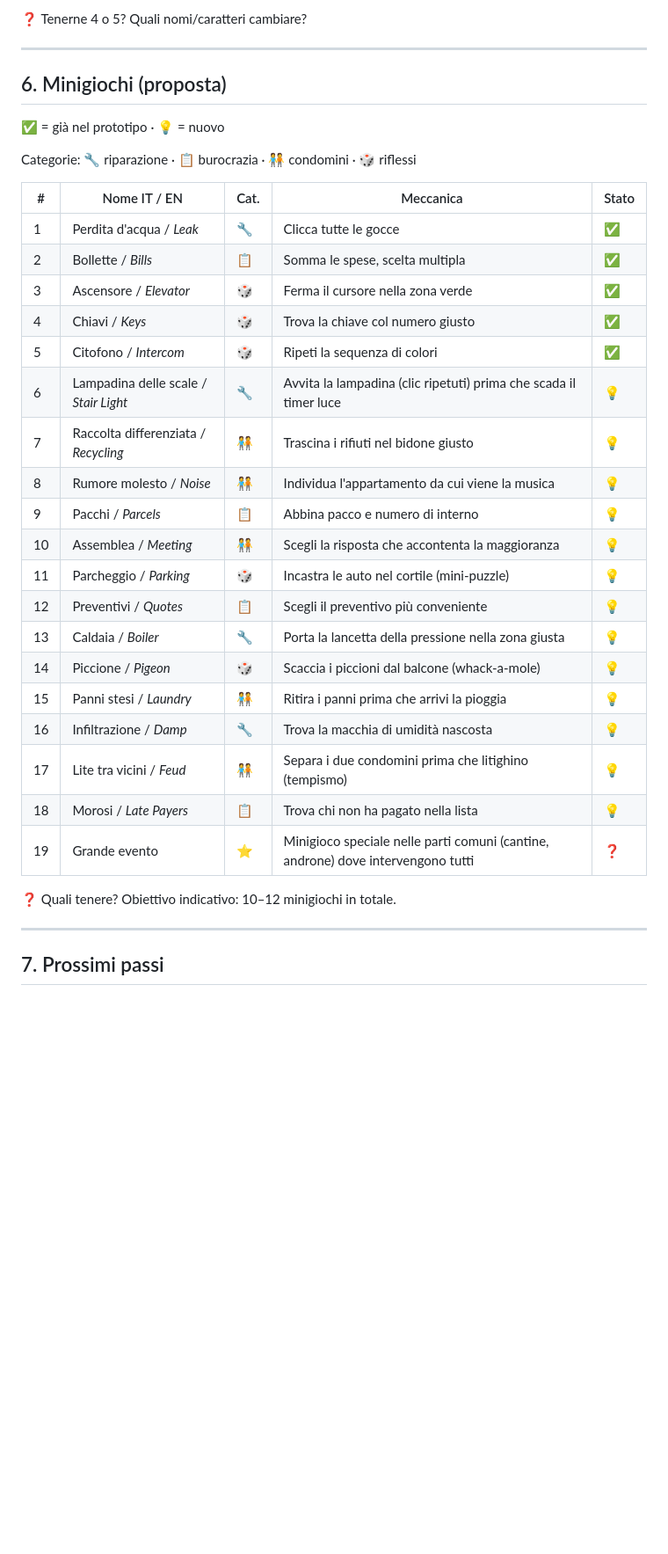
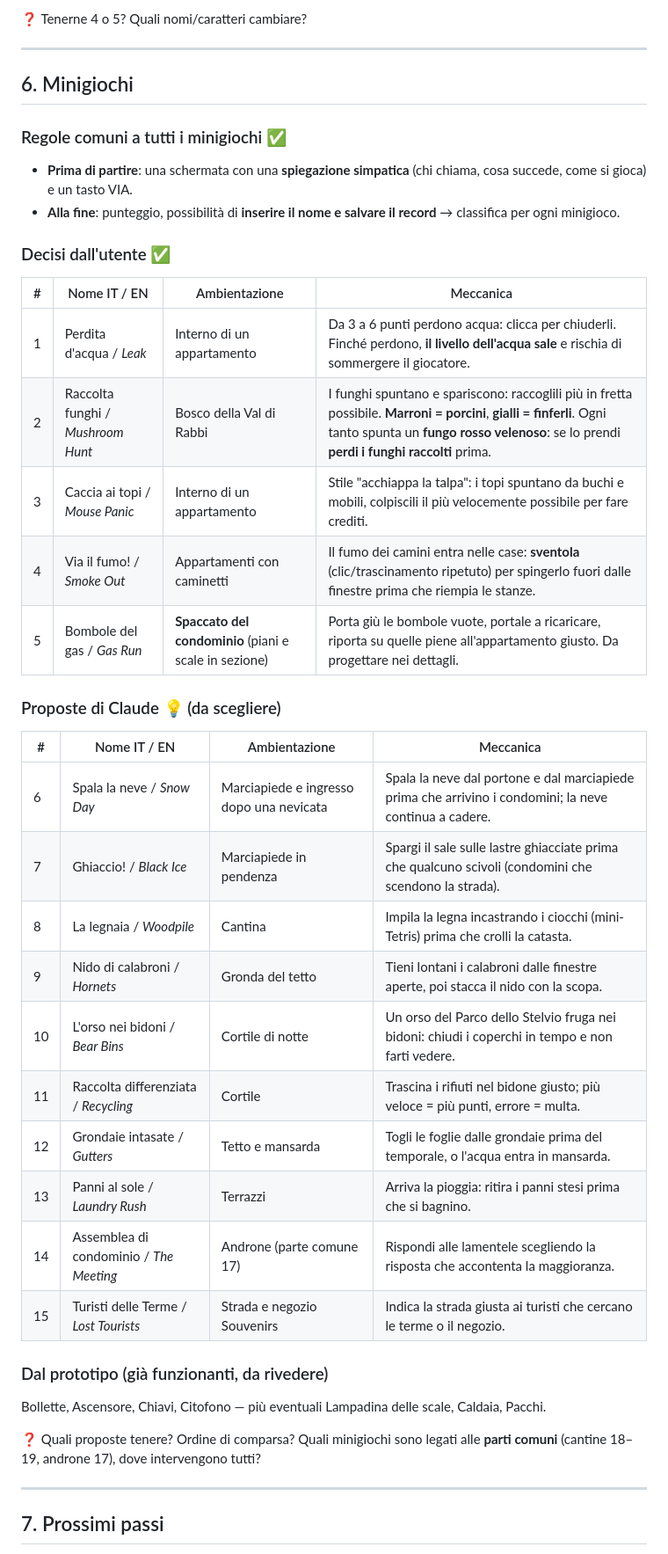
Before and after one commit to Boogs77/pangrazzi-neighbor-game, a Markdown page: GAME_DESIGN.md, the part around one of its changes. Shown at 88% size. Rendered like a GitHub page; blank space fills up the shorter version.

Commit message:
Design: minigame list (5 decided, 10 proposals) and common rules
Co-Authored-By: Claude Opus 5.5 <noreply@anthropic.com>

```diff
--- a/GAME_DESIGN.md
+++ b/GAME_DESIGN.md
@@ -252,37 +252,44 @@ Codice: `admins-art.js` (sprite + schede), `pixel-font.js` (carattere 3×5 compl
 
 ---
 
-## 6. Minigiochi (proposta)
+## 6. Minigiochi
 
-✅ = già nel prototipo · 💡 = nuovo
+### Regole comuni a tutti i minigiochi ✅
+- **Prima di partire**: una schermata con una **spiegazione simpatica** (chi chiama, cosa succede, come si gioca) e un tasto VIA.
+- **Alla fine**: punteggio, possibilità di **inserire il nome e salvare il record** → classifica per ogni minigioco.
 
-Categorie: 🔧 riparazione · 📋 burocrazia · 🧑‍🤝‍🧑 condomini · 🎲 riflessi
+### Decisi dall'utente ✅
 
-| # | Nome IT / EN | Cat. | Meccanica | Stato |
-|---|--------------|------|-----------|-------|
-| 1 | Perdita d'acqua / *Leak* | 🔧 | Clicca tutte le gocce | ✅ |
-| 2 | Bollette / *Bills* | 📋 | Somma le spese, scelta multipla | ✅ |
-| 3 | Ascensore / *Elevator* | 🎲 | Ferma il cursore nella zona verde | ✅ |
-| 4 | Chiavi / *Keys* | 🎲 | Trova la chiave col numero giusto | ✅ |
-| 5 | Citofono / *Intercom* | 🎲 | Ripeti la sequenza di colori | ✅ |
-| 6 | Lampadina delle scale / *Stair Light* | 🔧 | Avvita la lampadina (clic ripetuti) prima che scada il timer luce | 💡 |
-| 7 | Raccolta differenziata / *Recycling* | 🧑‍🤝‍🧑 | Trascina i rifiuti nel bidone giusto | 💡 |
-| 8 | Rumore molesto / *Noise* | 🧑‍🤝‍🧑 | Individua l'appartamento da cui viene la musica | 💡 |
-| 9 | Pacchi / *Parcels* | 📋 | Abbina pacco e numero di interno | 💡 |
-| 10 | Assemblea / *Meeting* | 🧑‍🤝‍🧑 | Scegli la risposta che accontenta la maggioranza | 💡 |
-| 11 | Parcheggio / *Parking* | 🎲 | Incastra le auto nel cortile (mini-puzzle) | 💡 |
-| 12 | Preventivi / *Quotes* | 📋 | Scegli il preventivo più conveniente | 💡 |
-| 13 | Caldaia / *Boiler* | 🔧 | Porta la lancetta della pressione nella zona giusta | 💡 |
-| 14 | Piccione / *Pigeon* | 🎲 | Scaccia i piccioni dal balcone (whack-a-mole) | 💡 |
-| 15 | Panni stesi / *Laundry* | 🧑‍🤝‍🧑 | Ritira i panni prima che arrivi la pioggia | 💡 |
-| 16 | Infiltrazione / *Damp* | 🔧 | Trova la macchia di umidità nascosta | 💡 |
-| 17 | Lite tra vicini / *Feud* | 🧑‍🤝‍🧑 | Separa i due condomini prima che litighino (tempismo) | 💡 |
-| 18 | Morosi / *Late Payers* | 📋 | Trova chi non ha pagato nella lista | 💡 |
-| 19 | Grande evento | ⭐ | Minigioco speciale nelle parti comuni (cantine, androne) dove intervengono tutti | ❓ |
+| # | Nome IT / EN | Ambientazione | Meccanica |
+|---|---|---|---|
+| 1 | Perdita d'acqua / *Leak* | Interno di un appartamento | Da 3 a 6 punti perdono acqua: clicca per chiuderli. Finché perdono, **il livello dell'acqua sale** e rischia di sommergere il giocatore. |
+| 2 | Raccolta funghi / *Mushroom Hunt* | Bosco della Val di Rabbi | I funghi spuntano e spariscono: raccoglili più in fretta possibile. **Marroni = porcini**, **gialli = finferli**. Ogni tanto spunta un **fungo rosso velenoso**: se lo prendi **perdi i funghi raccolti** prima. |
+| 3 | Caccia ai topi / *Mouse Panic* | Interno di un appartamento | Stile "acchiappa la talpa": i topi spuntano da buchi e mobili, colpiscili il più velocemente possibile per fare crediti. |
+| 4 | Via il fumo! / *Smoke Out* | Appartamenti con caminetti | Il fumo dei camini entra nelle case: **sventola** (clic/trascinamento ripetuto) per spingerlo fuori dalle finestre prima che riempia le stanze. |
+| 5 | Bombole del gas / *Gas Run* | **Spaccato del condominio** (piani e scale in sezione) | Porta giù le bombole vuote, portale a ricaricare, riporta su quelle piene all'appartamento giusto. Da progettare nei dettagli. |
 
-❓ Quali tenere? Obiettivo indicativo: 10–12 minigiochi in totale.
+### Proposte di Claude 💡 (da scegliere)
+
+| # | Nome IT / EN | Ambientazione | Meccanica |
+|---|---|---|---|
+| 6 | Spala la neve / *Snow Day* | Marciapiede e ingresso dopo una nevicata | Spala la neve dal portone e dal marciapiede prima che arrivino i condomini; la neve continua a cadere. |
+| 7 | Ghiaccio! / *Black Ice* | Marciapiede in pendenza | Spargi il sale sulle lastre ghiacciate prima che qualcuno scivoli (condomini che scendono la strada). |
+| 8 | La legnaia / *Woodpile* | Cantina | Impila la legna incastrando i ciocchi (mini-Tetris) prima che crolli la catasta. |
+| 9 | Nido di calabroni / *Hornets* | Gronda del tetto | Tieni lontani i calabroni dalle finestre aperte, poi stacca il nido con la scopa. |
+| 10 | L'orso nei bidoni / *Bear Bins* | Cortile di notte | Un orso del Parco dello Stelvio fruga nei bidoni: chiudi i coperchi in tempo e non farti vedere. |
+| 11 | Raccolta differenziata / *Recycling* | Cortile | Trascina i rifiuti nel bidone giusto; più veloce = più punti, errore = multa. |
+| 12 | Grondaie intasate / *Gutters* | Tetto e mansarda | Togli le foglie dalle grondaie prima del temporale, o l'acqua entra in mansarda. |
+| 13 | Panni al sole / *Laundry Rush* | Terrazzi | Arriva la pioggia: ritira i panni stesi prima che si bagnino. |
+| 14 | Assemblea di condominio / *The Meeting* | Androne (parte comune 17) | Rispondi alle lamentele scegliendo la risposta che accontenta la maggioranza. |
+| 15 | Turisti delle Terme / *Lost Tourists* | Strada e negozio Souvenirs | Indica la strada giusta ai turisti che cercano le terme o il negozio. |
+
+### Dal prototipo (già funzionanti, da rivedere)
+Bollette, Ascensore, Chiavi, Citofono — più eventuali Lampadina delle scale, Caldaia, Pacchi.
+
+❓ Quali proposte tenere? Ordine di comparsa? Quali minigiochi sono legati alle **parti comuni** (cantine 18–19, androne 17), dove intervengono tutti?
 
 ---
+
 
 ## 7. Prossimi passi
 
```
Also changed, not shown: other parts of GAME_DESIGN.md (+1 -1 lines).
